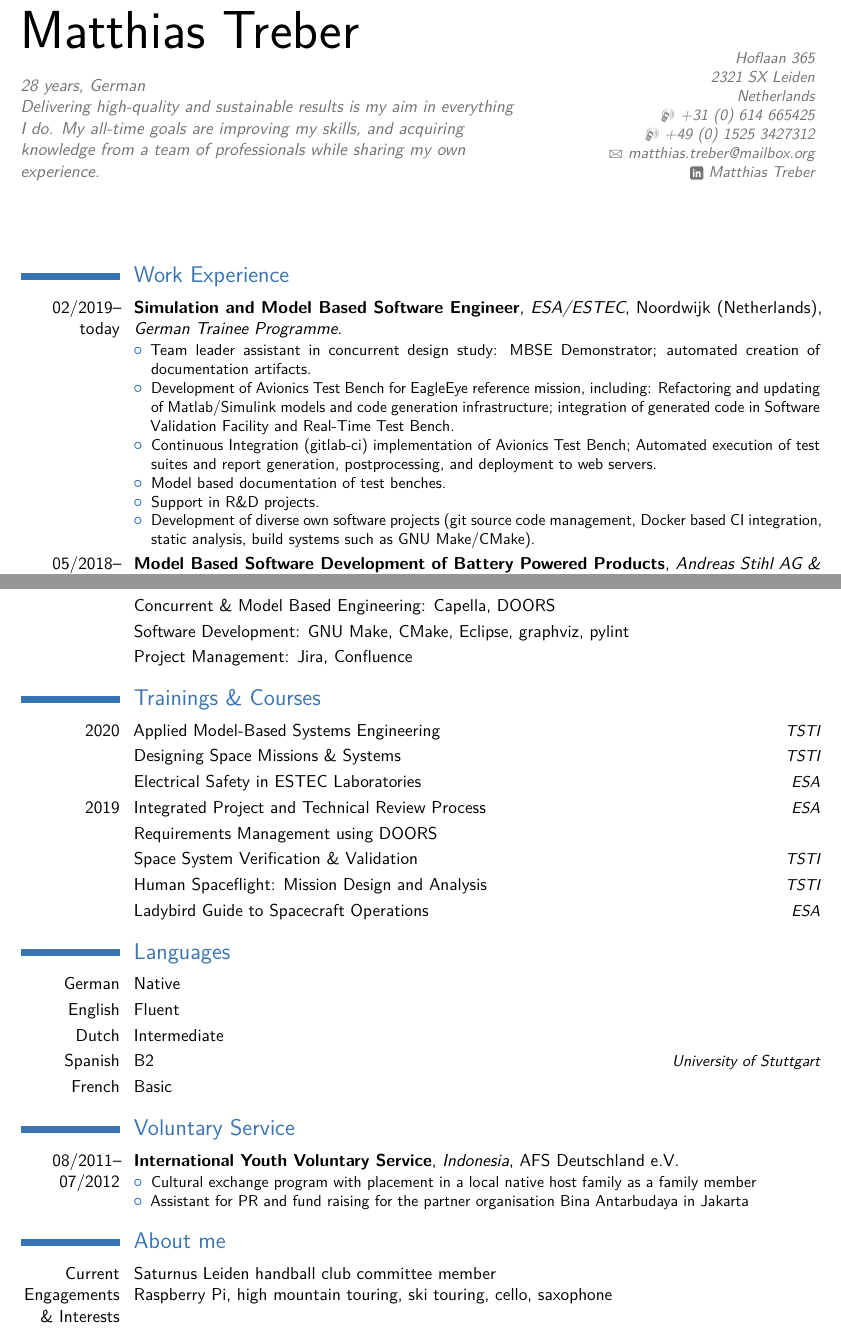
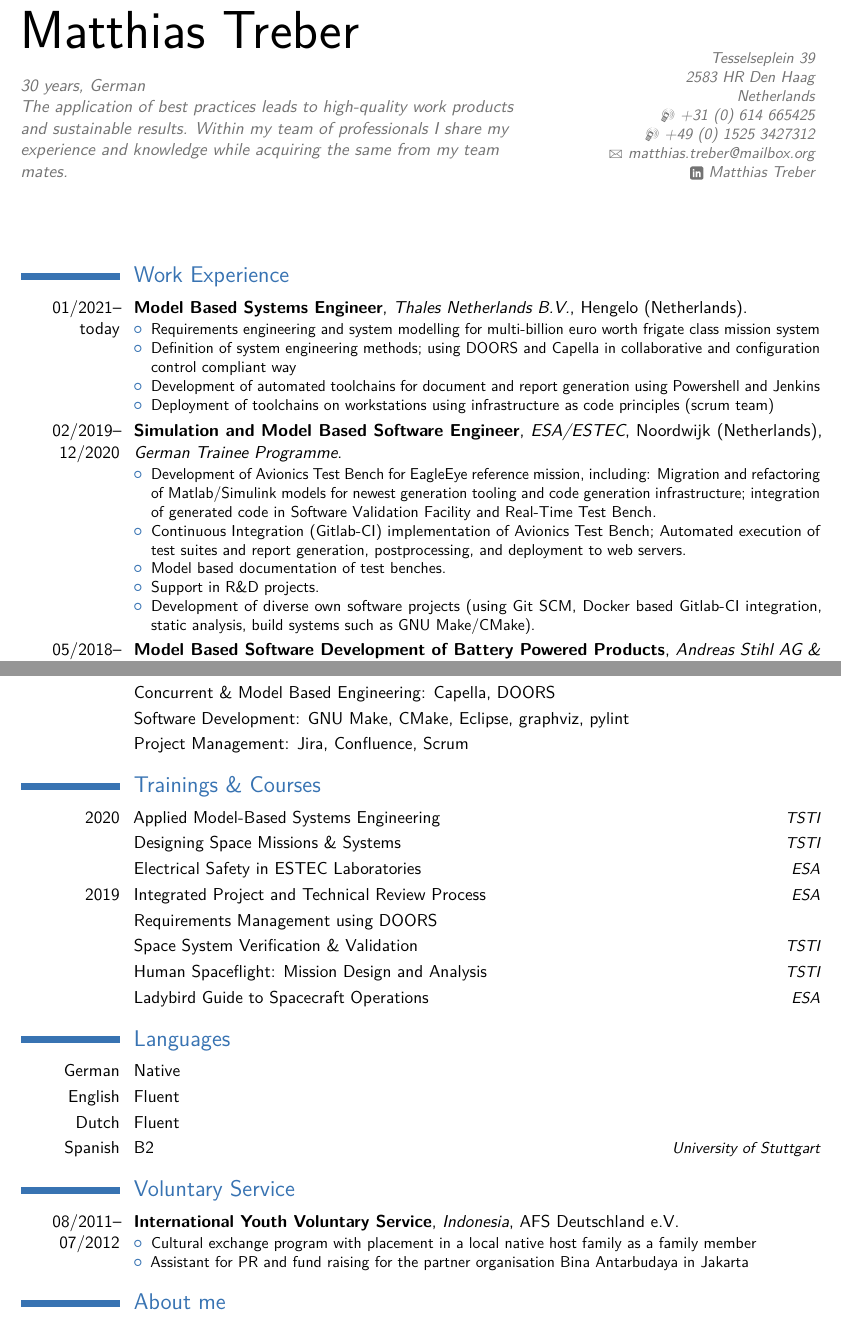
Before and after one commit to materpillar/CV-2022, a LaTeX CV (main.tex): two parts of pages 1 and 2 of 2, joined at a grey line, cut so that both start at the same text. Compiled offline with pdfLaTeX.

Commit message:
Update for Siemens jobs

```diff
--- a/main.tex
+++ b/main.tex
@@ -23,11 +23,14 @@
 
 % personal data
 \name{Matthias}{Treber}
+
 % Title, used below the name, optional, comment/remove if not wanted.
-\title{\normalsize{28 years, German}\newline Delivering high-quality and sustainable results is my aim in everything I do. My all-time goals are improving my skills, and acquiring knowledge from a team of professionals while sharing my own experience.}
+%\title{\normalsize{30 years, German}\newline The application of best practices leads to high-quality work products and sustainable results. My all-time goals are improving my skills, and acquiring knowledge from a team of professionals while sharing my own experience.}
+\title{\normalsize{30 years, German}\newline The application of best practices leads to high-quality work products and sustainable results. Within my team of professionals I share my experience and knowledge while acquiring the same from my team mates.}
+
 % Address: optional, remove/comment not wanted;
 % the "postcode city" and and "country" arguments can be omitted or provided empty
-\address{Hoflaan 365}{2321 SX  Leiden}{Netherlands}
+\address{Tesselseplein 39}{2583 HR  Den Haag}{Netherlands}
 % Phone: optional, remove/comment if not wanted
 \phone[mobile]{+31~(0)~614~665425}
 \phone[mobile]{+49~(0)~1525~3427312}
@@ -40,15 +43,22 @@
 %
 \makecvtitle
 \section{Work Experience}
-\cventry{02/2019--today}{Simulation and Model Based Software Engineer}{ESA/ESTEC}{Noordwijk (Netherlands)}{\textit{German Trainee Programme}}{
+\cventry{01/2021--today}{Model Based Systems Engineer}{Thales Netherlands B.V.}{Hengelo (Netherlands)}{}{
 \begin{itemize}
-    \item Team leader assistant in concurrent design study: MBSE Demonstrator; automated creation of documentation artifacts.
+    \item Requirements engineering and system modelling for multi-billion euro worth frigate class mission system
+    \item Definition of system engineering methods; using DOORS and Capella in collaborative and configuration control compliant way
+    \item Development of automated toolchains for document and report generation using Powershell and Jenkins
+    \item Deployment of toolchains on workstations using infrastructure as code principles (scrum team)
+\end{itemize}
+}
+\cventry{02/2019--12/2020}{Simulation and Model Based Software Engineer}{ESA/ESTEC}{Noordwijk (Netherlands)}{\textit{German Trainee Programme}}{
+\begin{itemize}
     \item Development of Avionics Test Bench for EagleEye reference mission, including:
-      Refactoring and updating of Matlab/Simulink models and code generation infrastructure; integration of generated code in Software Validation Facility and Real-Time Test Bench.
-    \item Continuous Integration (gitlab-ci) implementation of Avionics Test Bench; Automated execution of test suites and report generation, postprocessing, and deployment to web servers.
+      Migration and refactoring of Matlab/Simulink models for newest generation tooling and code generation infrastructure; integration of generated code in Software Validation Facility and Real-Time Test Bench.
+    \item Continuous Integration (Gitlab-CI) implementation of Avionics Test Bench; Automated execution of test suites and report generation, postprocessing, and deployment to web servers.
     \item Model based documentation of test benches.
     \item Support in R\&D projects.
-    \item Development of diverse own software projects (git source code management, Docker based CI integration, static analysis, build systems such as GNU Make/CMake).
+    \item Development of diverse own software projects (using Git SCM, Docker based Gitlab-CI integration, static analysis, build systems such as GNU Make/CMake).
     %\item Support in development and installation of SCOS 2K mission control system
     %\item Support in Java based software projects for EGSE Reference Facility
 \end{itemize}
@@ -92,7 +102,7 @@ Thesis (grade 1.1): Investigation of Climb Strategies of Rotorcraft in Spatially
 Thesis (grade 1.3): Conceptual Design of a Reference Air Data System\\
 collaboration with Airbus Defence and Space, Manching (Germany)
 }
-\cventry{09/2002--05/2011}{Highschool Graduation}{Geschwister-Scholl-Gymnasium, Waldkirch}{grade 1.5}{}{}
+%\cventry{09/2002--05/2011}{Highschool Graduation}{Geschwister-Scholl-Gymnasium, Waldkirch}{grade 1.5}{}{}
 
 \section{Skills \& Programming Languages on Professional Level}
 \cvitem{Skills}{
@@ -109,11 +118,12 @@ collaboration with Airbus Defence and Space, Manching (Germany)
 \makebox[20mm][c]{\includesvg{skills-svg/c}}
 \makebox[20mm][c]{\includesvg{skills-svg/java}}
 \makebox[20mm][c]{\includesvg{skills-svg/tex}}
+%\makebox[20mm][c]{\includesvg{skills-svg/capella}}
 }
 \cvitem{}{}
 \cvitem{}{Concurrent \& Model Based Engineering: Capella, DOORS}{}
 \cvitem{}{Software Development: GNU Make, CMake, Eclipse, graphviz, pylint}
-\cvitem{}{Project Management: Jira, Confluence}
+\cvitem{}{Project Management: Jira, Confluence, Scrum}
 %\cvitemwithcomment{}{SCOS2K, TSC}{EagleEye SVF, RTB}
 
 \section{Trainings \& Courses}
@@ -129,9 +139,9 @@ collaboration with Airbus Defence and Space, Manching (Germany)
 \section{Languages}
 \cvitemwithcomment{German}{Native}{}
 \cvitemwithcomment{English}{Fluent}{}
-\cvitemwithcomment{Dutch}{Intermediate}{}
+\cvitemwithcomment{Dutch}{Fluent}{}
 \cvitemwithcomment{Spanish}{B2}{University of Stuttgart}
-\cvitemwithcomment{French}{Basic}{}
+%\cvitemwithcomment{French}{Basic}{}
 
 \section{Voluntary Service}
 \cventry{08/2011--07/2012}{International Youth Voluntary Service}{Indonesia}{AFS Deutschland e.V}{}{
@@ -142,7 +152,7 @@ collaboration with Airbus Defence and Space, Manching (Germany)
 }
 
 \section{About me}
-\cvitem{Current Engagements \& Interests}{Saturnus Leiden handball club committee member\newline Raspberry Pi, high mountain touring, ski touring, cello, saxophone}
+%\cvitem{Current Engagements \& Interests}{Saturnus Leiden handball club committee member\newline Raspberry Pi, high mountain touring, ski touring, cello, saxophone}
 
 \clearpage
 \end{document}
```
Also changed, not shown: main.tex (1 more changed lines).
